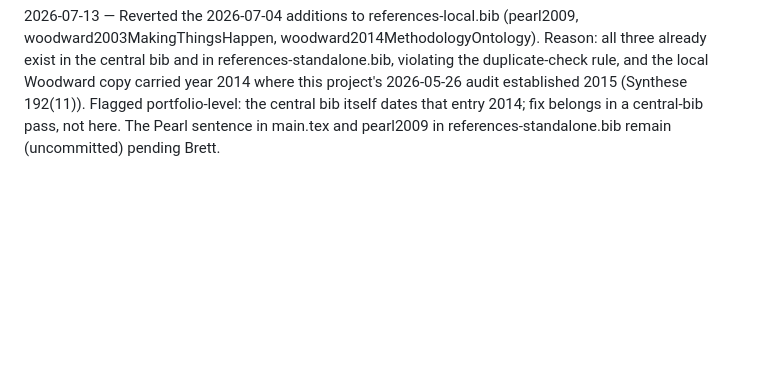
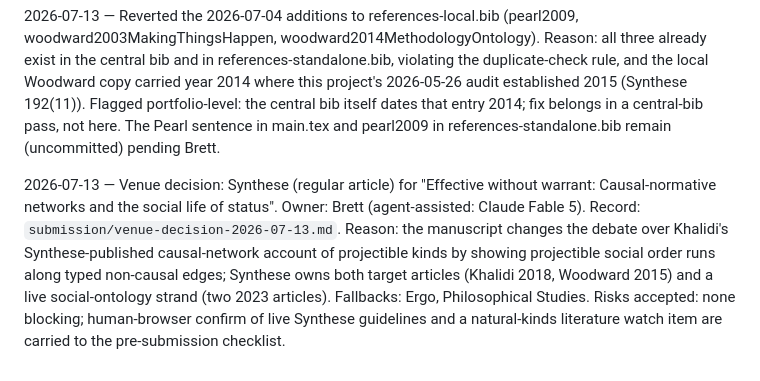
Before and after one commit to BrettRey/Causal-Normative_Networks, a Markdown page: DECISIONS.md, the part around the change. GitHub-like rendering; blank space fills up the shorter version.

```diff
--- a/DECISIONS.md
+++ b/DECISIONS.md
@@ -149,3 +149,5 @@ Split five paragraphs to respect the 100-word house max. Build clean, 14 pp, ~6,
 2026-07-13 — Term hygiene pass answering both referees. Defined at first use: causal-normative network (canonical one-sentence definition in §1), social cascade (§4), life-cycle (§1), projection profile (§4); Epstein's frame-principles/anchoring gloss moved forward to §1; projection glossed at first §1 mention with Goodman 1955 (entry copied verbatim from central bib to references-standalone.bib). Reserved "profile" for projection profile only: deontic bundles became position/permission/obligation wording, "failure profiles" became "failure modes", "modal profiles" became counterfactual behaviour. Abstract rewritten to name the forced choice and gloss projectibility. Six over-length paragraphs split per /check-style.
 
 2026-07-13 — Reverted the 2026-07-04 additions to references-local.bib (pearl2009, woodward2003MakingThingsHappen, woodward2014MethodologyOntology). Reason: all three already exist in the central bib and in references-standalone.bib, violating the duplicate-check rule, and the local Woodward copy carried year 2014 where this project's 2026-05-26 audit established 2015 (Synthese 192(11)). Flagged portfolio-level: the central bib itself dates that entry 2014; fix belongs in a central-bib pass, not here. The Pearl sentence in main.tex and pearl2009 in references-standalone.bib remain (uncommitted) pending Brett.
+
+2026-07-13 — Venue decision: Synthese (regular article) for "Effective without warrant: Causal-normative networks and the social life of status". Owner: Brett (agent-assisted: Claude Fable 5). Record: `submission/venue-decision-2026-07-13.md`. Reason: the manuscript changes the debate over Khalidi's Synthese-published causal-network account of projectible kinds by showing projectible social order runs along typed non-causal edges; Synthese owns both target articles (Khalidi 2018, Woodward 2015) and a live social-ontology strand (two 2023 articles). Fallbacks: Ergo, Philosophical Studies. Risks accepted: none blocking; human-browser confirm of live Synthese guidelines and a natural-kinds literature watch item are carried to the pre-submission checklist.
```
Also changed, not shown: STATUS.md (+5 -5 lines), submission/venue-decision-2026-07-13.md (added, +87 -0 lines).
